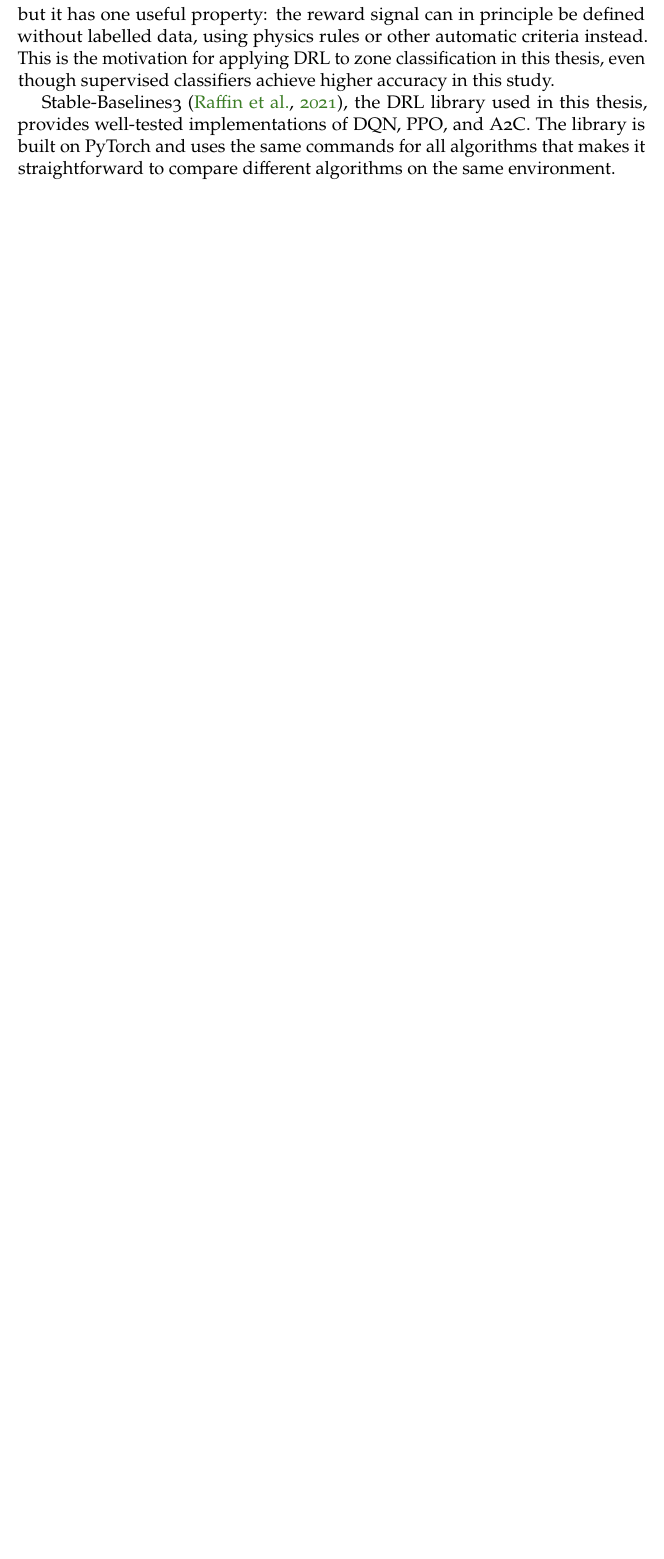
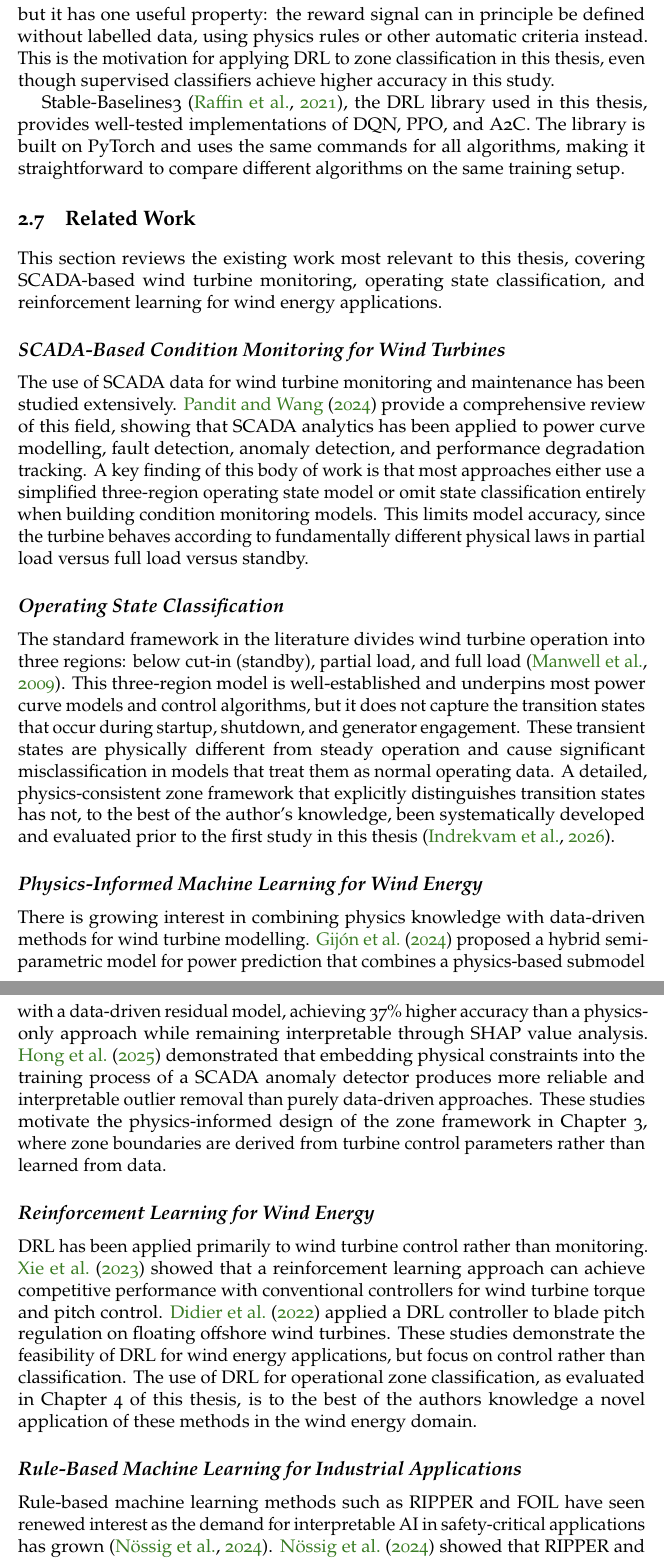
Before and after one commit to gnet-admin/latex_master, a LaTeX thesis (thesis.tex, which reads background.tex): part of page 26 of 108 before the commit and two parts of pages 26 and 27 of 107 after it, the two joined at a grey line, cut so that both start at the same text, the shorter picture padded with empty space. Compiled offline with pdfLaTeX.

Commit message:
final fix 1000000

```diff
--- a/background.tex
+++ b/background.tex
@@ -482,5 +482,70 @@ higher accuracy in this study.
 
 Stable-Baselines3 \citep{raffin2021}, the DRL library used in this thesis, provides
 well-tested implementations of DQN, PPO, and A2C. The library is built on PyTorch and
-uses the same commands for all algorithms that makes it straightforward to compare different
-algorithms on the same environment.
+uses the same commands for all algorithms, making it straightforward to compare
+different algorithms on the same training setup.
+
+
+% ============================================================
+\section{Related Work}
+\label{sec:bg:relatedwork}
+% ============================================================
+
+This section reviews the existing work most relevant to this thesis, covering
+SCADA-based wind turbine monitoring, operating state classification, and reinforcement
+learning for wind energy applications.
+
+\subsection*{SCADA-Based Condition Monitoring for Wind Turbines}
+
+The use of SCADA data for wind turbine monitoring and maintenance has been studied
+extensively. \citet{pandit2024} provide a comprehensive review of this field, showing
+that SCADA analytics has been applied to power curve modelling, fault detection, anomaly
+detection, and performance degradation tracking. A key finding of this body of work is
+that most approaches either use a simplified three-region operating state model or
+omit state classification entirely when building condition monitoring models. This
+limits model accuracy, since the turbine behaves according to fundamentally different
+physical laws in partial load versus full load versus standby.
+
+\subsection*{Operating State Classification}
+
+The standard framework in the literature divides wind turbine operation into three
+regions: below cut-in (standby), partial load, and full load \citep{manwell2009}. This
+three-region model is well-established and underpins most power curve models and control
+algorithms, but it does not capture the transition states that occur during startup,
+shutdown, and generator engagement. These transient states are physically different from
+steady operation and cause significant misclassification in models that treat them as
+normal operating data. A detailed, physics-consistent zone framework that explicitly
+distinguishes transition states has not, to the best of the author's knowledge, been
+systematically developed and evaluated prior to the first study in this thesis
+\citep{indrekvam2026}.
+
+\subsection*{Physics-Informed Machine Learning for Wind Energy}
+
+There is growing interest in combining physics knowledge with data-driven methods for
+wind turbine modelling. \citet{gijon2024} proposed a hybrid semi-parametric model for
+power prediction that combines a physics-based submodel with a data-driven residual
+model, achieving 37\% higher accuracy than a physics-only approach while remaining
+interpretable through SHAP value analysis. \citet{hong2025} demonstrated that embedding
+physical constraints into the training process of a SCADA anomaly detector produces
+more reliable and interpretable outlier removal than purely data-driven approaches.
+These studies motivate the physics-informed design of the zone framework in Chapter~3,
+where zone boundaries are derived from turbine control parameters rather than learned
+from data.
+
+\subsection*{Reinforcement Learning for Wind Energy}
+
+DRL has been applied primarily to wind turbine control rather than monitoring.
+\citet{xie2023} showed that a reinforcement learning approach can achieve competitive
+performance with conventional controllers for wind turbine torque and pitch control.
+\citet{didier2022} applied a DRL controller to blade pitch regulation on floating
+offshore wind turbines. These studies demonstrate the feasibility of DRL for wind energy
+applications, but focus on control rather than classification. The use of DRL for
+operational zone classification, as evaluated in Chapter~4 of this thesis, is to the
+best of the authors knowledge a novel application of these methods in the wind energy
+domain.
+
+\subsection*{Rule-Based Machine Learning for Industrial Applications}
+
+Rule-based machine learning methods such as RIPPER and FOIL have seen renewed interest
+as the demand for interpretable AI in safety-critical applications has grown
+\citep{nossig2024}. \citet{nossig2024} showed that RIPPER and FOIL can scale to large,
```
Also changed, not shown: chapter3.tex (+5 -5 lines), chapter4.tex (+9 -9 lines), chapter5.tex (+1 -1 lines), introduction.tex (+1 -1 lines), background.tex (4 more changed lines).
